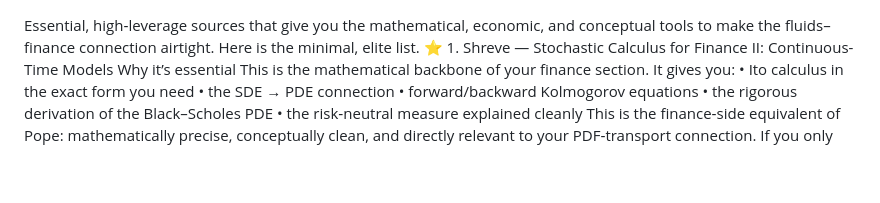
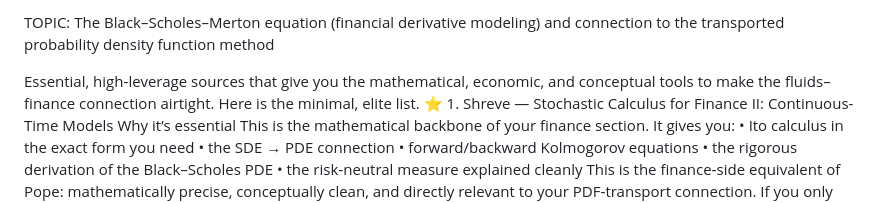
Before and after one commit to cjdipietrantonio/ME5311, a Markdown page: termpaper/possible_sources.md, the part around the change. Drawn GitHub-style; blank space fills up the shorter version.

Commit message:
start researching for term paper

```diff
--- a/termpaper/possible_sources.md
+++ b/termpaper/possible_sources.md
@@ -1,3 +1,5 @@
+TOPIC: The Black–Scholes–Merton equation (financial derivative modeling) and connection to the transported probability density function method
+
 Essential, high‑leverage sources that give you the mathematical, economic, and conceptual tools to make the fluids–finance connection airtight.
 Here is the minimal, elite list.
 ⭐ 1. Shreve — Stochastic Calculus for Finance II: Continuous-Time Models
```
